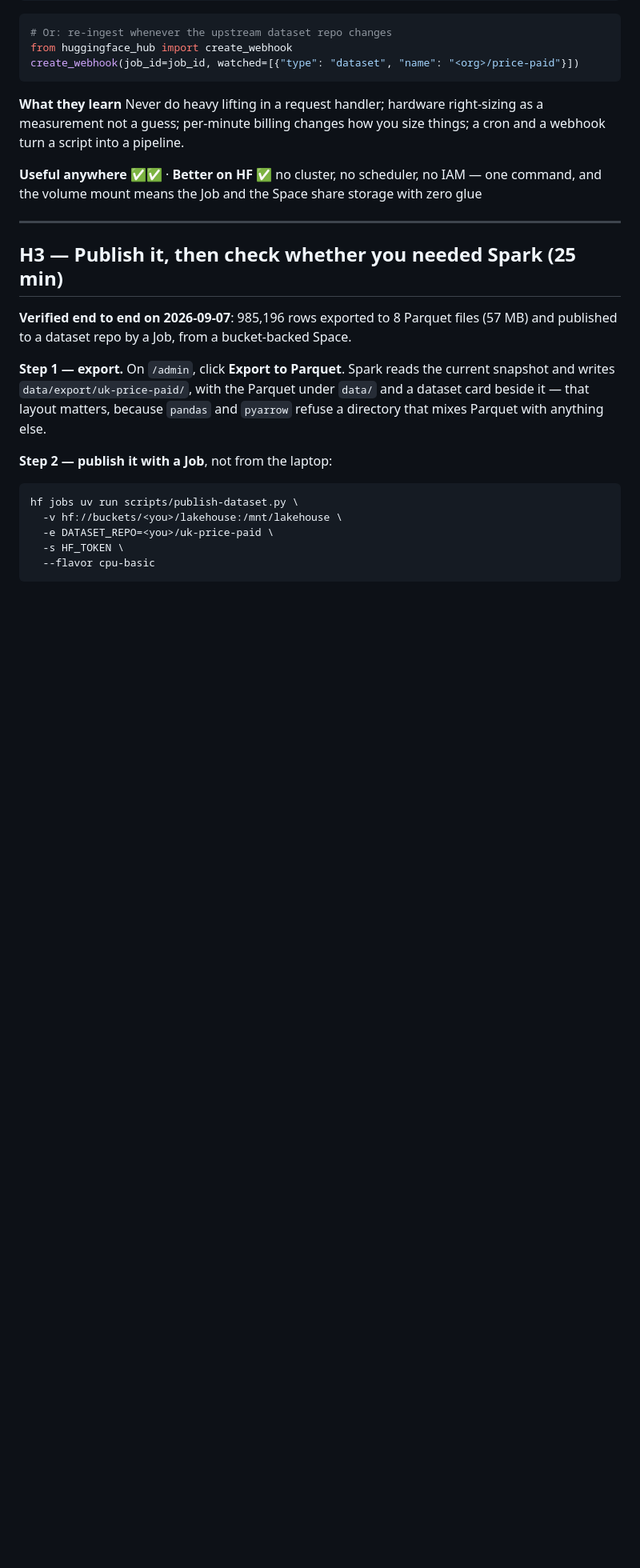
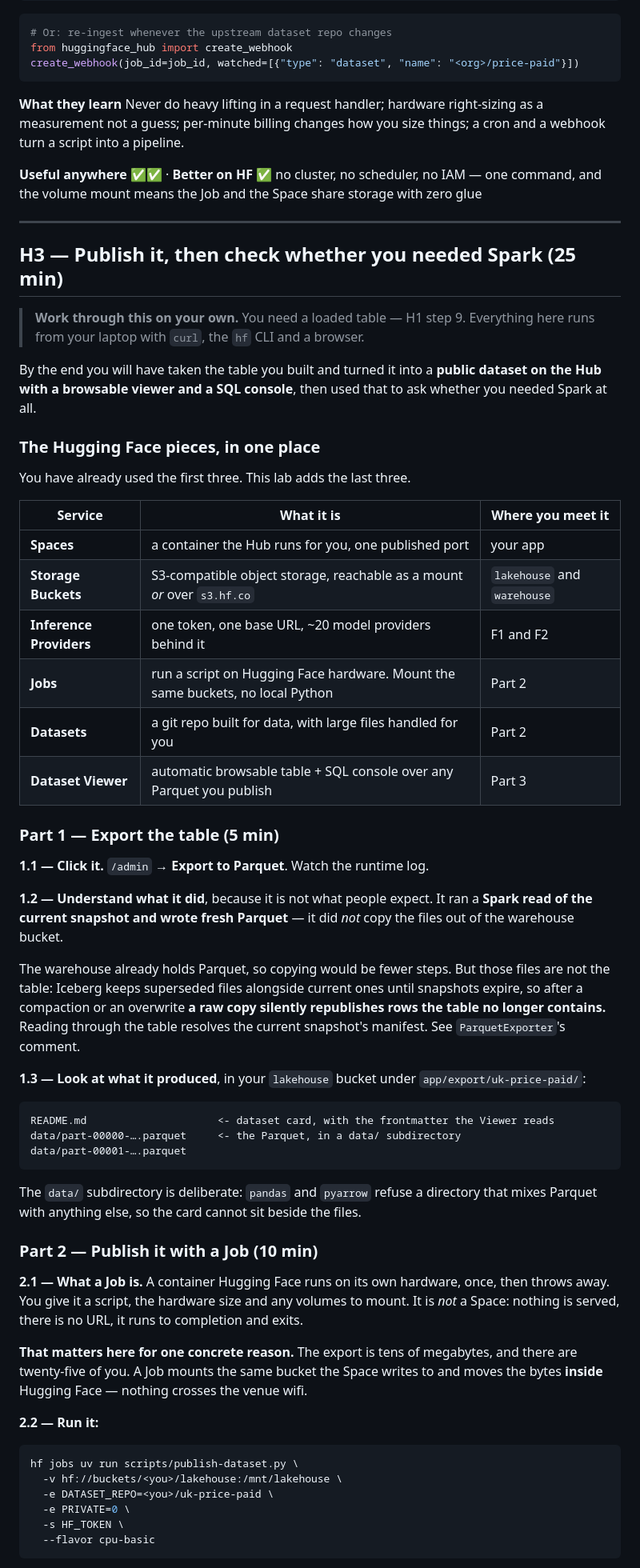
Before and after one commit to prpatel/big-data-ai, a Markdown page: WORKSHOP.md, the part around one of its changes. Shown at 80% size. Rendered like a GitHub page; blank space fills up the shorter version.

````diff
--- a/WORKSHOP.md
+++ b/WORKSHOP.md
@@ -1114,20 +1114,65 @@ the volume mount means the Job and the Space share storage with zero glue
 
 ## H3 — Publish it, then check whether you needed Spark (25 min)
 
-**Verified end to end on 2026-09-07**: 985,196 rows exported to 8 Parquet files (57 MB) and
-published to a dataset repo by a Job, from a bucket-backed Space.
+> **Work through this on your own.** You need a loaded table — H1 step 9. Everything here runs from
+> your laptop with `curl`, the `hf` CLI and a browser.
 
-**Step 1 — export.** On `/admin`, click **Export to Parquet**. Spark reads the current snapshot and
-writes `data/export/uk-price-paid/`, with the Parquet under `data/` and a dataset card beside it —
-that layout matters, because `pandas` and `pyarrow` refuse a directory that mixes Parquet with
-anything else.
+By the end you will have taken the table you built and turned it into a **public dataset on the Hub
+with a browsable viewer and a SQL console**, then used that to ask whether you needed Spark at all.
 
-**Step 2 — publish it with a Job**, not from the laptop:
+### The Hugging Face pieces, in one place
+
+You have already used the first three. This lab adds the last three.
+
+| Service | What it is | Where you meet it |
+|---|---|---|
+| **Spaces** | a container the Hub runs for you, one published port | your app |
+| **Storage Buckets** | S3-compatible object storage, reachable as a mount *or* over `s3.hf.co` | `lakehouse` and `warehouse` |
+| **Inference Providers** | one token, one base URL, ~20 model providers behind it | F1 and F2 |
+| **Jobs** | run a script on Hugging Face hardware. Mount the same buckets, no local Python | Part 2 |
+| **Datasets** | a git repo built for data, with large files handled for you | Part 2 |
+| **Dataset Viewer** | automatic browsable table + SQL console over any Parquet you publish | Part 3 |
+
+### Part 1 — Export the table (5 min)
+
+**1.1 — Click it.** `/admin` → **Export to Parquet**. Watch the runtime log.
+
+**1.2 — Understand what it did**, because it is not what people expect. It ran a **Spark read of the
+current snapshot and wrote fresh Parquet** — it did *not* copy the files out of the warehouse bucket.
+
+The warehouse already holds Parquet, so copying would be fewer steps. But those files are not the
+table: Iceberg keeps superseded files alongside current ones until snapshots expire, so after a
+compaction or an overwrite **a raw copy silently republishes rows the table no longer contains.**
+Reading through the table resolves the current snapshot's manifest. See `ParquetExporter`'s comment.
+
+**1.3 — Look at what it produced**, in your `lakehouse` bucket under `app/export/uk-price-paid/`:
+
+```
+README.md                     <- dataset card, with the frontmatter the Viewer reads
+data/part-00000-….parquet     <- the Parquet, in a data/ subdirectory
+data/part-00001-….parquet
+```
+
+The `data/` subdirectory is deliberate: `pandas` and `pyarrow` refuse a directory that mixes Parquet
+with anything else, so the card cannot sit beside the files.
+
+### Part 2 — Publish it with a Job (10 min)
+
+**2.1 — What a Job is.** A container Hugging Face runs on its own hardware, once, then throws away.
+You give it a script, the hardware size and any volumes to mount. It is *not* a Space: nothing is
+served, there is no URL, it runs to completion and exits.
+
+**That matters here for one concrete reason.** The export is tens of megabytes, and there are
+twenty-five of you. A Job mounts the same bucket the Space writes to and moves the bytes **inside**
+Hugging Face — nothing crosses the venue wifi.
+
+**2.2 — Run it:**
 
 ```bash
 hf jobs uv run scripts/publish-dataset.py \
   -v hf://buckets/<you>/lakehouse:/mnt/lakehouse \
   -e DATASET_REPO=<you>/uk-price-paid \
+  -e PRIVATE=0 \
   -s HF_TOKEN \
   --flavor cpu-basic
 ```
````
Also changed, not shown: other parts of WORKSHOP.md (+64 -53 lines).
